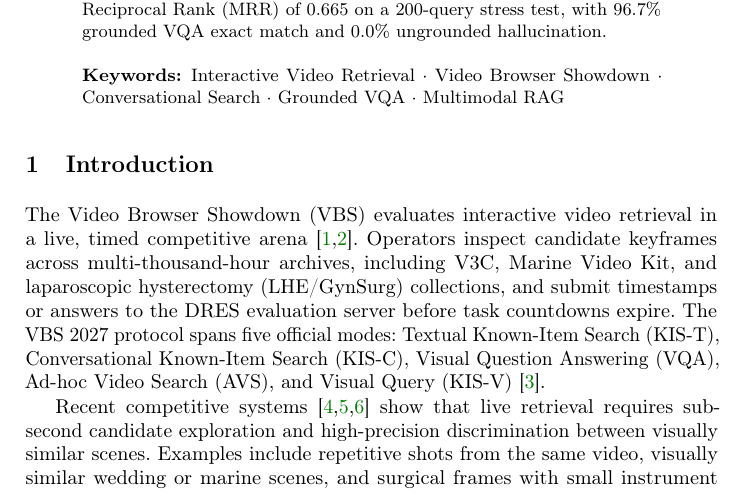
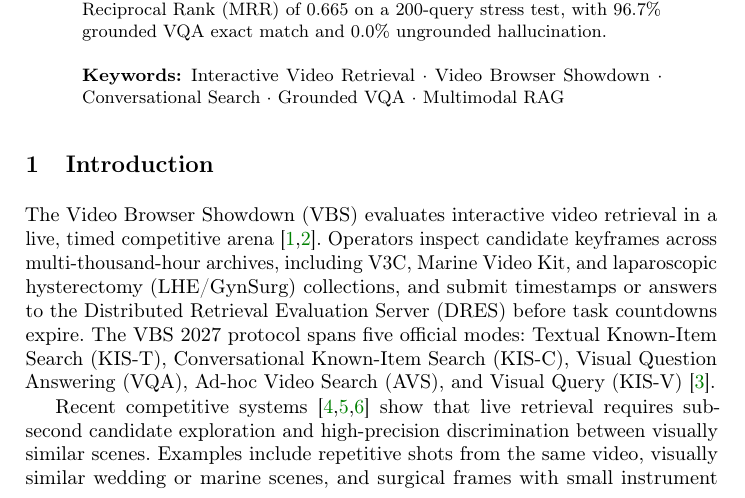
Before and after one commit to mncuchiinhuttt/tgltw-vbs-2027, a LaTeX paper (paper/main.tex): part of page 1 of 8, cut so that both start at the same text. Compiled offline with pdfLaTeX.

Commit message:
docs(paper): expand DRES abbreviation on first use

```diff
--- a/paper/main.tex
+++ b/paper/main.tex
@@ -78,7 +78,7 @@
 \section{Introduction}
 \label{sec:intro}
 
-The Video Browser Showdown (VBS) evaluates interactive video retrieval in a live, timed competitive arena~\cite{lokoc2023vbs,rossetto2025vbs}. Operators inspect candidate keyframes across multi-thousand-hour archives, including V3C, Marine Video Kit, and laparoscopic hysterectomy (LHE/GynSurg) collections, and submit timestamps or answers to the DRES evaluation server before task countdowns expire. The VBS 2027 protocol spans five official modes: Textual Known-Item Search (KIS-T), Conversational Known-Item Search (KIS-C), Visual Question Answering (VQA), Ad-hoc Video Search (AVS), and Visual Query (KIS-V)~\cite{vbs2027call}.
+The Video Browser Showdown (VBS) evaluates interactive video retrieval in a live, timed competitive arena~\cite{lokoc2023vbs,rossetto2025vbs}. Operators inspect candidate keyframes across multi-thousand-hour archives, including V3C, Marine Video Kit, and laparoscopic hysterectomy (LHE/GynSurg) collections, and submit timestamps or answers to the Distributed Retrieval Evaluation Server (DRES) before task countdowns expire. The VBS 2027 protocol spans five official modes: Textual Known-Item Search (KIS-T), Conversational Known-Item Search (KIS-C), Visual Question Answering (VQA), Ad-hoc Video Search (AVS), and Visual Query (KIS-V)~\cite{vbs2027call}.
 
 Recent competitive systems~\cite{jackl2026prak,tran2026niiuit,khan2026exquisitor} show that live retrieval requires sub-second candidate exploration and high-precision discrimination between visually similar scenes. Examples include repetitive shots from the same video, visually similar wedding or marine scenes, and surgical frames with small instrument changes. Existing architectures face three operational bottlenecks:
 (1)~\emph{Index Dilution and Semantic Drift}: flat keyframe indexing over millions of frames causes repetitive frames from dominant videos to crowd out relevant candidates;
```
Also changed, not shown: paper/main.pdf.
